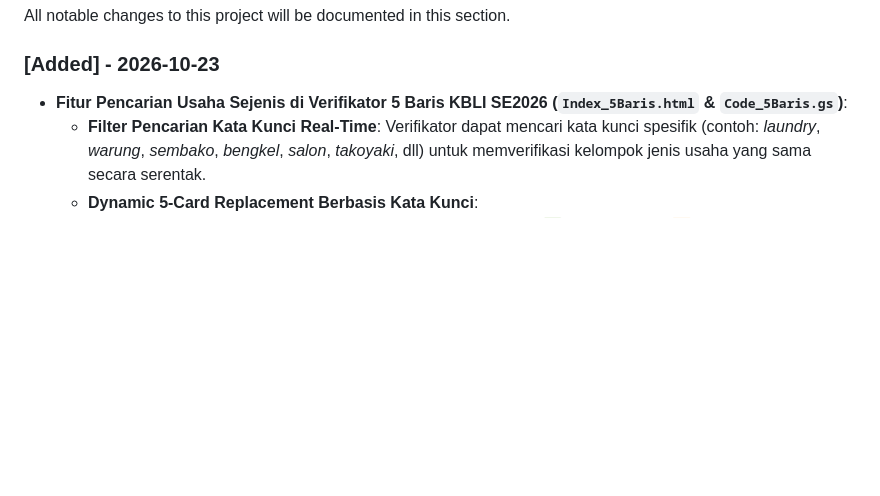
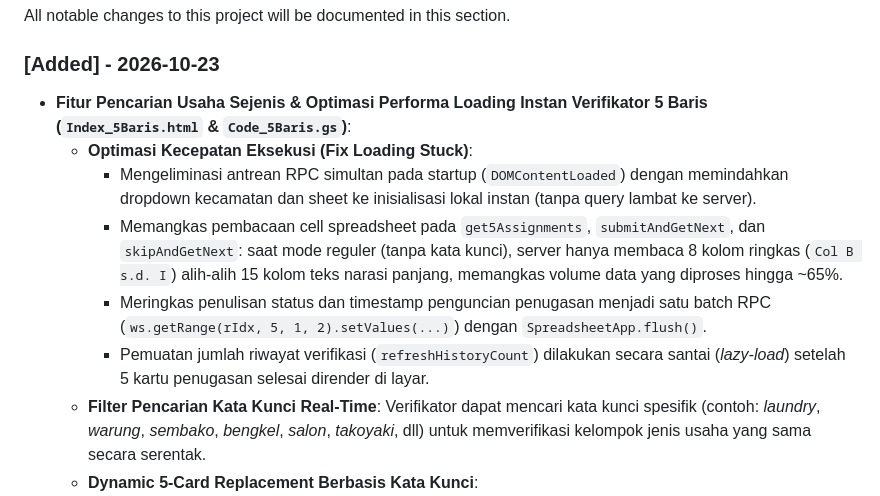
Before and after one commit to muhshi/demakai, a Markdown page: README.md, the part around the change. Rendered like a GitHub page; blank space fills up the shorter version.

Commit message:
fix(gas): optimize startup latency eliminating concurrent RPC bottlenecks and reducing payload size

```diff
--- a/README.md
+++ b/README.md
@@ -61,7 +61,12 @@ We would like to extend our thanks to the following sponsors for funding Laravel
 All notable changes to this project will be documented in this section.
 
 ### [Added] - 2026-10-23
-- **Fitur Pencarian Usaha Sejenis di Verifikator 5 Baris KBLI SE2026 (`Index_5Baris.html` & `Code_5Baris.gs`)**:
+- **Fitur Pencarian Usaha Sejenis & Optimasi Performa Loading Instan Verifikator 5 Baris (`Index_5Baris.html` & `Code_5Baris.gs`)**:
+  - **Optimasi Kecepatan Eksekusi (Fix Loading Stuck)**:
+    - Mengeliminasi antrean RPC simultan pada startup (`DOMContentLoaded`) dengan memindahkan dropdown kecamatan dan sheet ke inisialisasi lokal instan (tanpa query lambat ke server).
+    - Memangkas pembacaan cell spreadsheet pada `get5Assignments`, `submitAndGetNext`, dan `skipAndGetNext`: saat mode reguler (tanpa kata kunci), server hanya membaca 8 kolom ringkas (`Col B s.d. I`) alih-alih 15 kolom teks narasi panjang, memangkas volume data yang diproses hingga ~65%.
+    - Meringkas penulisan status dan timestamp penguncian penugasan menjadi satu batch RPC (`ws.getRange(rIdx, 5, 1, 2).setValues(...)`) dengan `SpreadsheetApp.flush()`.
+    - Pemuatan jumlah riwayat verifikasi (`refreshHistoryCount`) dilakukan secara santai (*lazy-load*) setelah 5 kartu penugasan selesai dirender di layar.
   - **Filter Pencarian Kata Kunci Real-Time**: Verifikator dapat mencari kata kunci spesifik (contoh: *laundry*, *warung*, *sembako*, *bengkel*, *salon*, *takoyaki*, dll) untuk memverifikasi kelompok jenis usaha yang sama secara serentak.
   - **Dynamic 5-Card Replacement Berbasis Kata Kunci**:
     - Kartu pengganti yang dimuat secara otomatis saat tombol *"✅ Selesai"* atau *"⏭️ Lewati"* diklik (`submitAndGetNext` dan `skipAndGetNext`) disaring khusus agar selalu mengambil penugasan berikutnya yang cocok dengan kata kunci pencarian aktif.
```
